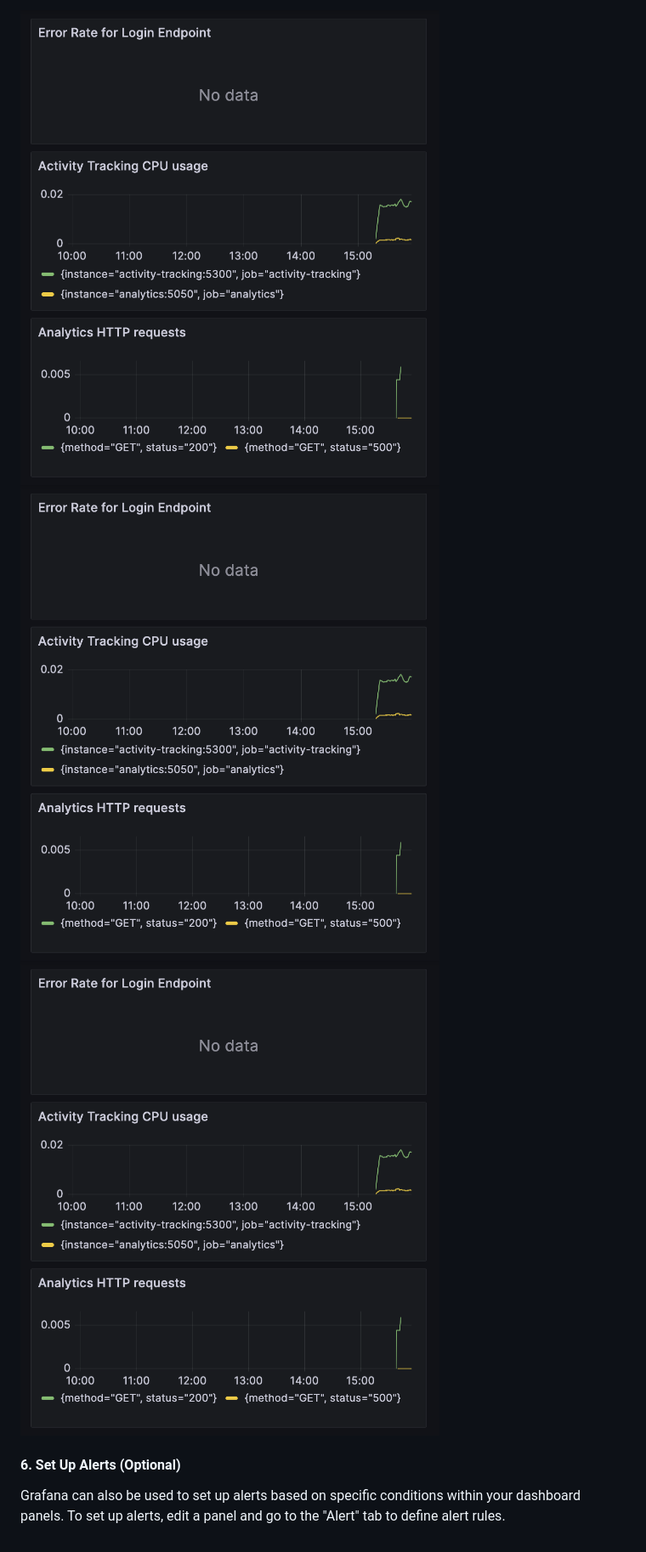
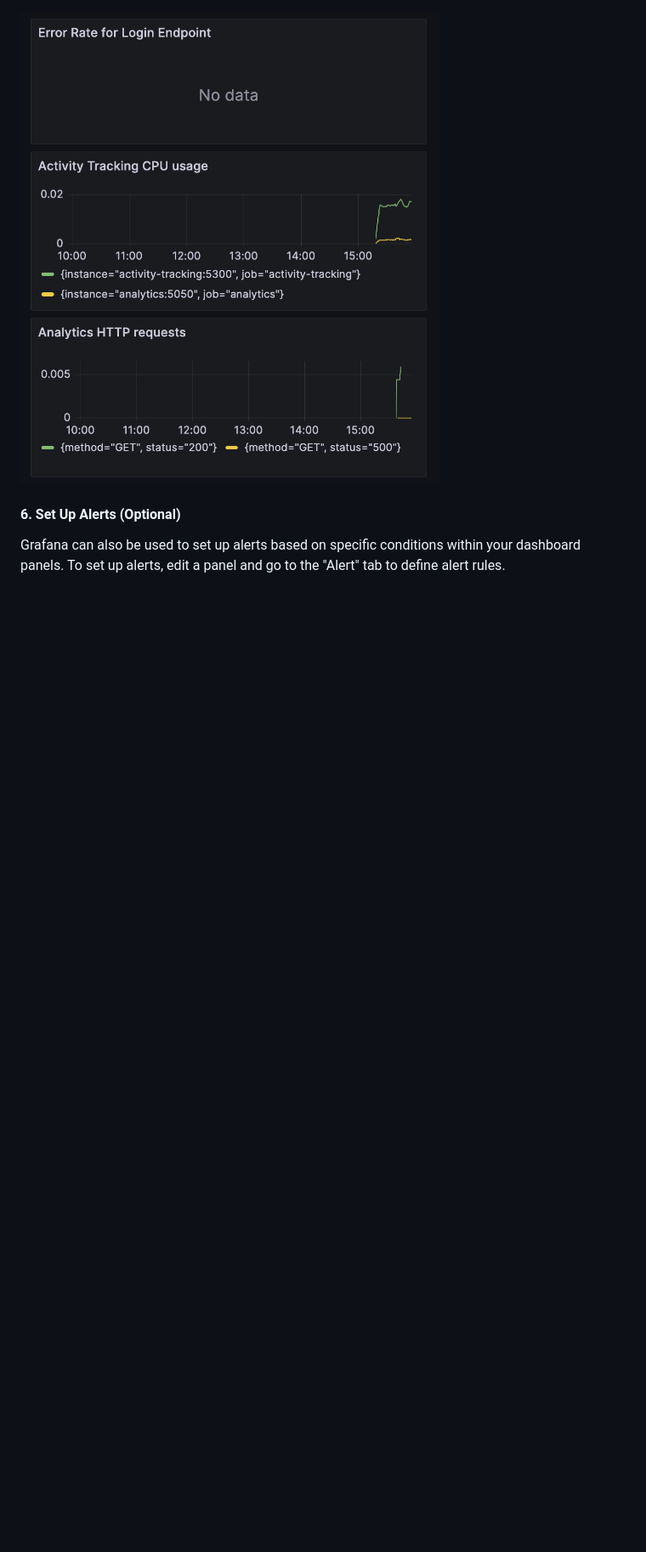
Before and after one commit to Mohsina-Ahmed/MLA-pilot-group-2, a Markdown page: README.md, the part around the change. Shown at 85% size. GitHub-like rendering; blank space fills up the shorter version.

```diff
--- a/README.md
+++ b/README.md
@@ -190,8 +190,6 @@ sum(rate(flask_http_request_total[5m])) by (method, status)
 Use the Explore feature in Grafana to experiment with queries against your Prometheus data source and see the results in real time.
 
 ![alt text](image.png)
-![alt text](image-1.png)
-![alt text](image-2.png)
 
 #### 6. Set Up Alerts (Optional)
 
```
